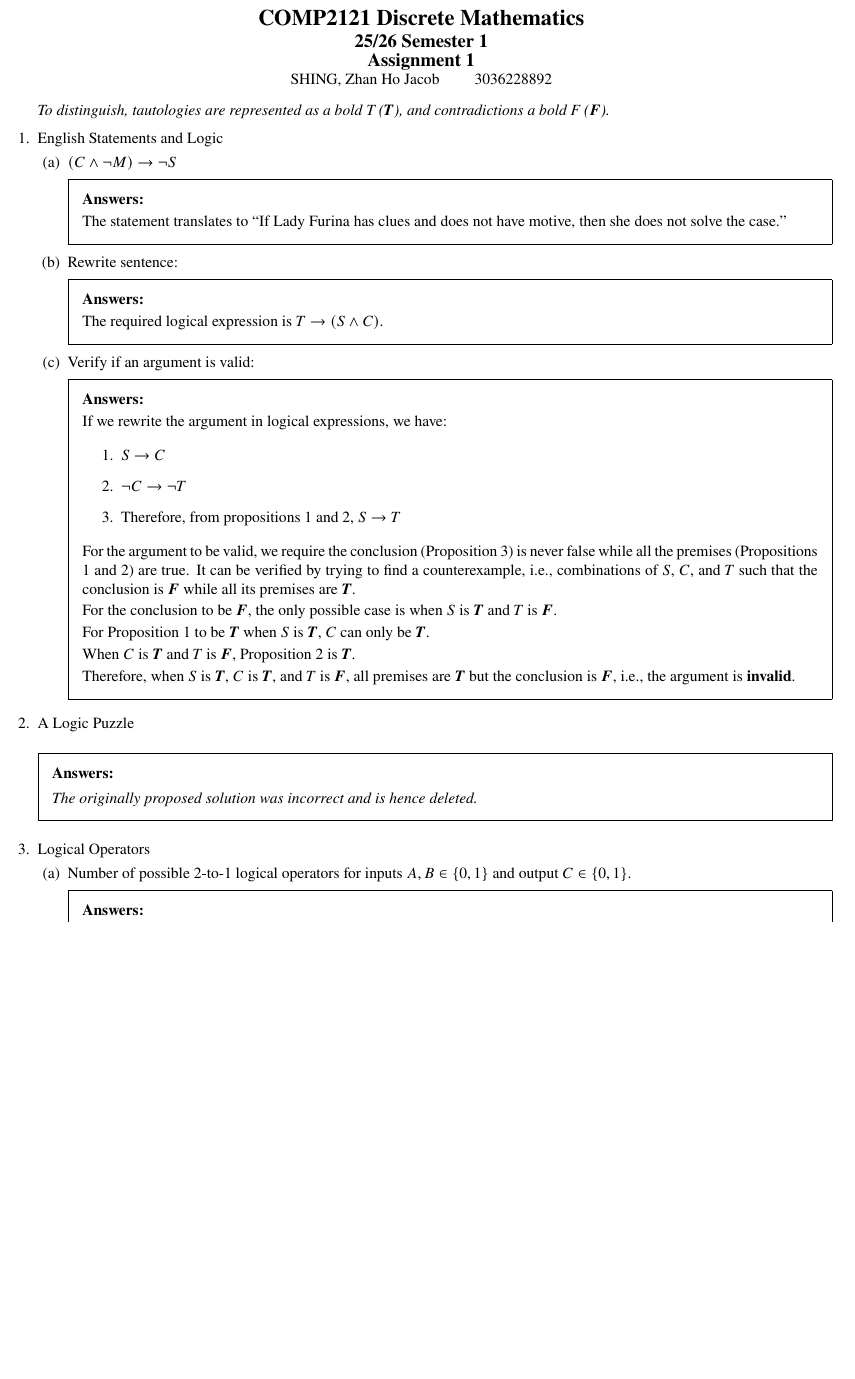
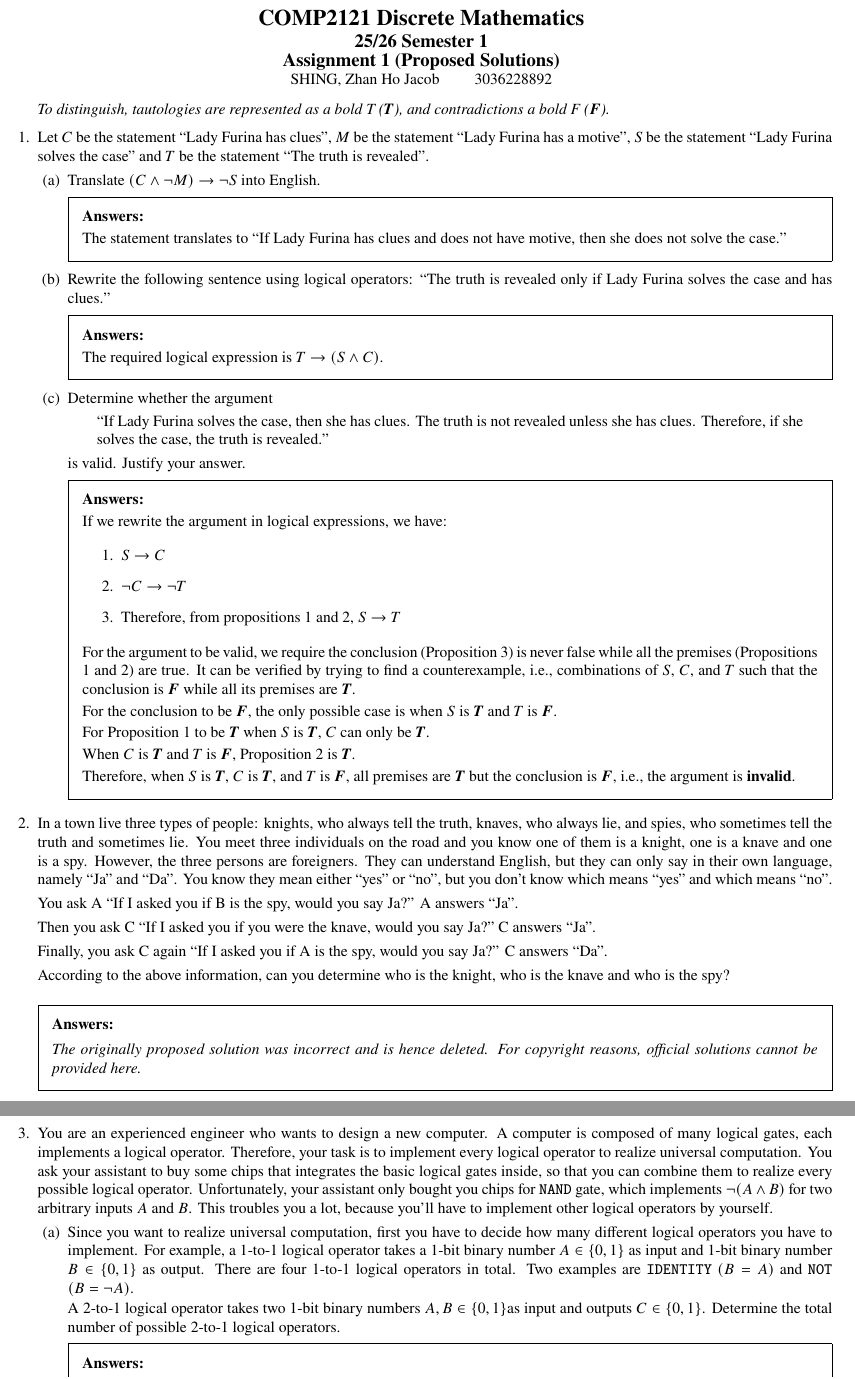
Before and after one commit to ShingZhanho/HKU-Notes, a LaTeX problem sheet (src/COMP2121_1B-Assignment1/COMP2121_1B-Assignment1.tex): part of page 1 of 9 before the commit and two parts of pages 1 and 2 of 10 after it, the two joined at a grey line, cut so that both start at the same text, the shorter picture padded with empty space. Compiled offline with pdfLaTeX.

Commit message:
docs: add questions and fix answers

```diff
--- a/src/COMP2121_1B-Assignment1/COMP2121_1B-Assignment1.tex
+++ b/src/COMP2121_1B-Assignment1/COMP2121_1B-Assignment1.tex
@@ -8,7 +8,7 @@
     \textbf
     {\Large{COMP2121 Discrete Mathematics} \\
     \large{25/26 Semester 1} \\
-    \large{Assignment 1}}\\
+    \large{Assignment 1 (Proposed Solutions)}}\\
     SHING, Zhan Ho Jacob \qquad 3036228892
 \end{center}
 
@@ -19,22 +19,29 @@
 
 \begin{questions}
 
-    \question English Statements and Logic
+    \question Let $C$ be the statement ``Lady Furina has clues'', $M$ be the statement ``Lady Furina has a motive'', $S$ be
+    the statement ``Lady Furina solves the case'' and $T$ be the statement ``The truth is revealed''.
 
     \begin{parts}
 
-        \part $(C \land \neg M) \limp \neg S$
+        \part Translate $(C \land \neg M) \limp \neg S$ into English.
         \begin{solution}
             The statement translates to ``If Lady Furina has clues and does not have motive,
             then she does not solve the case.''
         \end{solution}
 
-        \part Rewrite sentence:
+        \part Rewrite the following sentence using logical operators: ``The truth is revealed only if Lady Furina
+        solves the case and has clues.''
         \begin{solution}
             The required logical expression is $T \limp (S\land C)$.
         \end{solution}
 
-        \part Verify if an argument is valid:
+        \part Determine whether the argument
+        \begin{quote}
+            ``If Lady Furina solves the case, then she has clues. The truth is not revealed unless she
+            has clues. Therefore, if she solves the case, the truth is revealed.''
+        \end{quote}
+        is valid. Justify your answer.
         \begin{solution}
             If we rewrite the argument in logical expressions, we have:
             \begin{enumerate}
@@ -61,18 +68,42 @@
 
     \end{parts}
 
-    \question A Logic Puzzle
+    \question In a town live three types of people: knights, who always tell the truth, knaves, who always lie, and spies,
+    who sometimes tell the truth and sometimes lie. You meet three individuals on the road and you know
+    one of them is a knight, one is a knave and one is a spy. However, the three persons are foreigners. They
+    can understand English, but they can only say in their own language, namely ``Ja'' and ``Da''. You know
+    they mean either ``yes'' or ``no'', but you don’t know which means ``yes'' and which means ``no''.
 
+    You ask A ``If I asked you if B is the spy, would you say Ja?'' A answers ``Ja''.
+
+    Then you ask C “If I asked you if you were the knave, would you say Ja?” C answers ``Ja''.
+
+    Finally, you ask C again ``If I asked you if A is the spy, would you say Ja?'' C answers ``Da''.
+
+    According to the above information, can you determine who is the knight, who is the knave and who is
+    the spy?
     \begin{solution}
-        \textit{The originally proposed solution was incorrect and is hence deleted.}
+        \textit{The originally proposed solution was incorrect and is hence deleted.
+        For copyright reasons, official solutions cannot be provided here.}
     \end{solution}
 
-    \question Logical Operators
+    \question You are an experienced engineer who wants to design a new computer. A computer is composed of many
+    logical gates, each implements a logical operator. Therefore, your task is to implement every logical
+    operator to realize universal computation. You ask your assistant to buy some chips that integrates
+    the basic logical gates inside, so that you can combine them to realize every possible logical operator.
+    Unfortunately, your assistant only bought you chips for \texttt{NAND} gate, which implements $\neg(A\land B)$ for
+    two arbitrary inputs $A$ and $B$. This troubles you a lot, because you’ll have to implement other logical
+    operators by yourself.
 
     \begin{parts}
 
-        \part Number of possible 2-to-1 logical operators for inputs $A, B\in\{0,1\}$
-        and output $C\in \{0,1\}$.
+        \part Since you want to realize universal computation, first you have to decide how many different logical
+        operators you have to implement. For example, a 1-to-1 logical operator takes a 1-bit binary number
+        $A \in\set{0, 1}$ as input and 1-bit binary number $B \in\set{0, 1}$ as output. There are four 1-to-1 logical
+        operators in total. Two examples are \texttt{IDENTITY} $(B= A)$ and \texttt{NOT} $(B= \neg A)$.
+
+        A 2-to-1 logical operator takes two 1-bit binary numbers $A, B \in\set{0, 1}$as input and outputs $C \in
+        \set{0, 1}$. Determine the total number of possible 2-to-1 logical operators.
         \begin{solution}
             Note that for two inputs $A$ and $B$, there are four possible combinations,
             i.e., $(A, B) \in \{(0,0), (0, 1), (1, 0), (1, 1)\}$. A logical operator
```
Also changed, not shown: src/COMP2121_1B-Assignment1/COMP2121_1B-Assignment1.tex (70 more changed lines).
